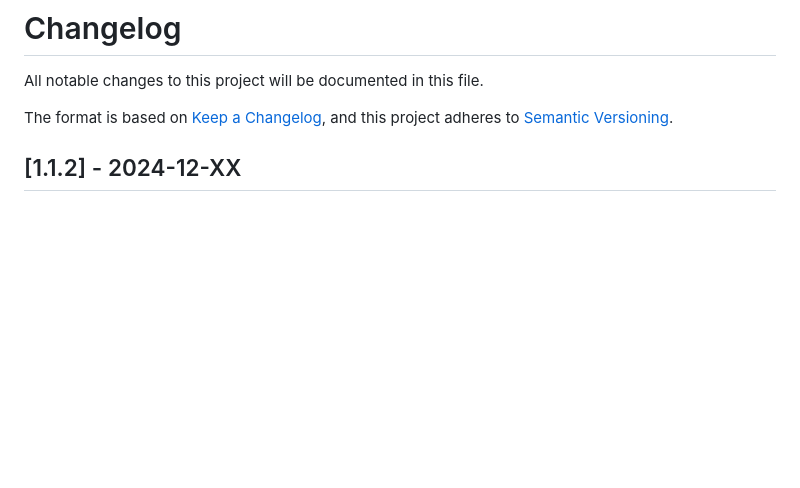
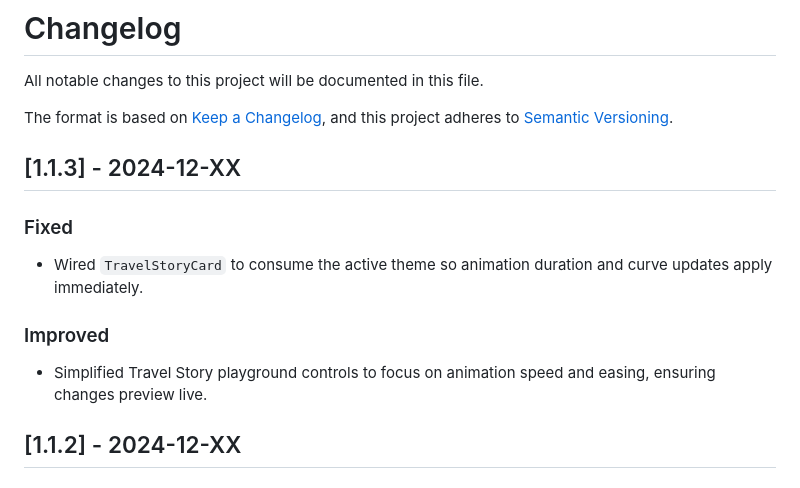
Before and after one commit to alirezat66/fl_hover, a Markdown page: CHANGELOG.md, the part around the change. Rendered like a GitHub page; blank space fills up the shorter version.

Commit message:
Update CHANGELOG.md for v1.1.3: Document fixes and improvements for TravelStoryCard, including theme integration and simplified playground controls.

```diff
--- a/CHANGELOG.md
+++ b/CHANGELOG.md
@@ -4,6 +4,14 @@ All notable changes to this project will be documented in this file.
 
 The format is based on [Keep a Changelog](https://keepachangelog.com/en/1.0.0/),
 and this project adheres to [Semantic Versioning](https://semver.org/spec/v2.0.0.html).
+
+## [1.1.3] - 2024-12-XX
+
+### Fixed
+- Wired `TravelStoryCard` to consume the active theme so animation duration and curve updates apply immediately.
+
+### Improved
+- Simplified Travel Story playground controls to focus on animation speed and easing, ensuring changes preview live.
 
 ## [1.1.2] - 2024-12-XX
 
```
